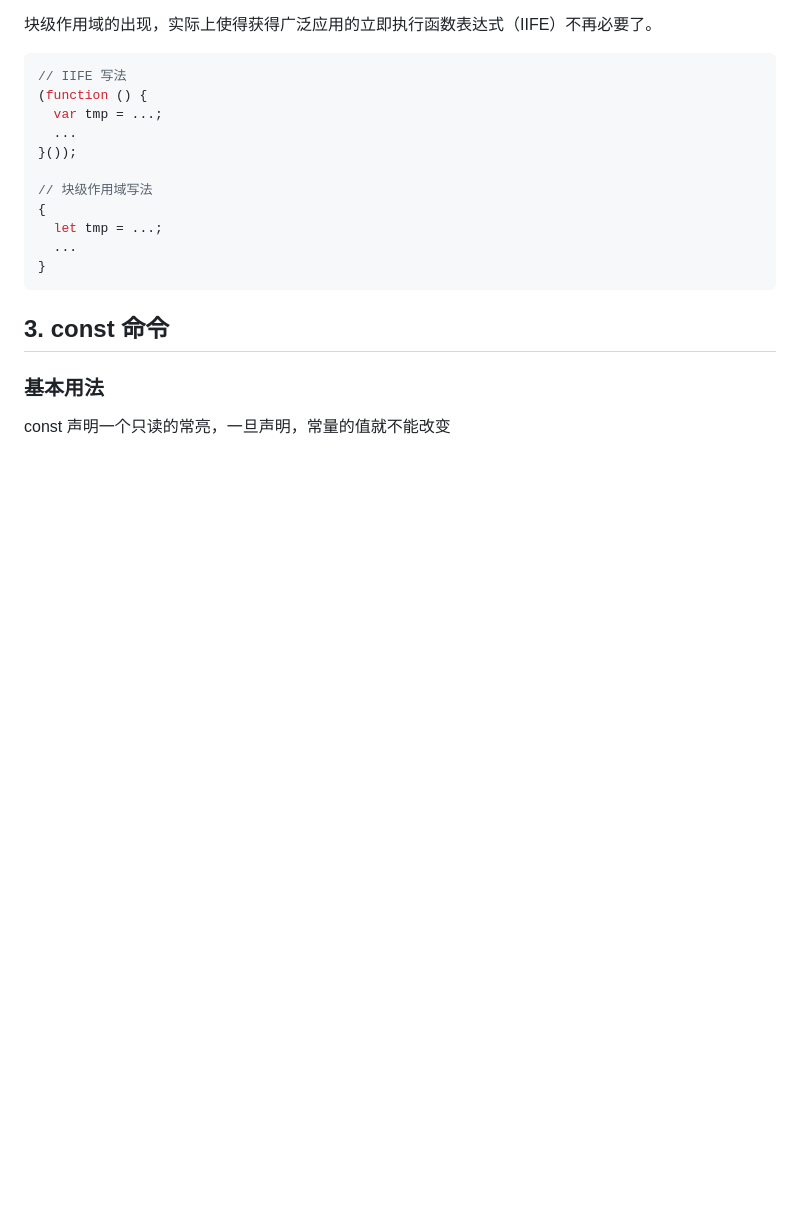
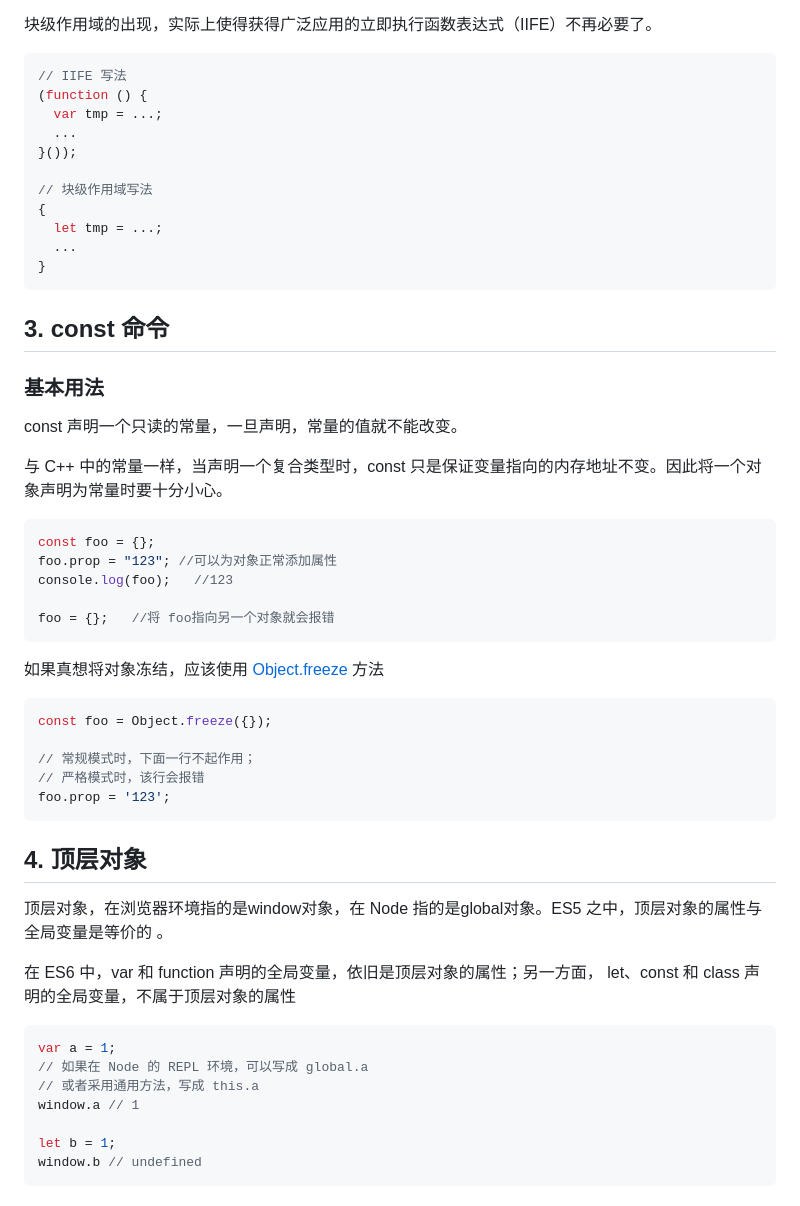
Before and after one commit to TCutter/Notes, a Markdown page: Javascript/ECMAScript6/01-let-and-const .md, the part around the change. GitHub-like rendering; blank space fills up the shorter version.

````diff
--- a/Javascript/ECMAScript6/01-let-and-const .md
+++ b/Javascript/ECMAScript6/01-let-and-const .md
@@ -112,4 +112,40 @@ let实际上为 JavaScript 新增了块级作用域。
 
 ### 基本用法
 
-const 声明一个只读的常亮，一旦声明，常量的值就不能改变
+const 声明一个只读的常量，一旦声明，常量的值就不能改变。
+
+与 C++ 中的常量一样，当声明一个复合类型时，const 只是保证变量指向的内存地址不变。因此将一个对象声明为常量时要十分小心。
+
+```js
+const foo = {};
+foo.prop = "123"; //可以为对象正常添加属性
+console.log(foo);   //123
+
+foo = {};   //将 foo指向另一个对象就会报错
+```
+
+如果真想将对象冻结，应该使用 [Object.freeze](https://www.cnblogs.com/snandy/p/5278474.html) 方法
+
+```js
+const foo = Object.freeze({});
+
+// 常规模式时，下面一行不起作用；
+// 严格模式时，该行会报错
+foo.prop = '123';
+```
+
+## 4. 顶层对象
+
+顶层对象，在浏览器环境指的是window对象，在 Node 指的是global对象。ES5 之中，顶层对象的属性与全局变量是等价的 。
+
+在 ES6 中，var 和 function  声明的全局变量，依旧是顶层对象的属性；另一方面， let、const 和 class 声明的全局变量，不属于顶层对象的属性
+
+```js
+var a = 1;
+// 如果在 Node 的 REPL 环境，可以写成 global.a
+// 或者采用通用方法，写成 this.a
+window.a // 1
+
+let b = 1;
+window.b // undefined
+```
````
Also changed, not shown: Javascript/JsGuide/03-oop.md (+100 -2 lines), Style/images/javascript/combine_inherit.png (added), Style/images/javascript/prototype_inherit.png (added), 1 other file.
